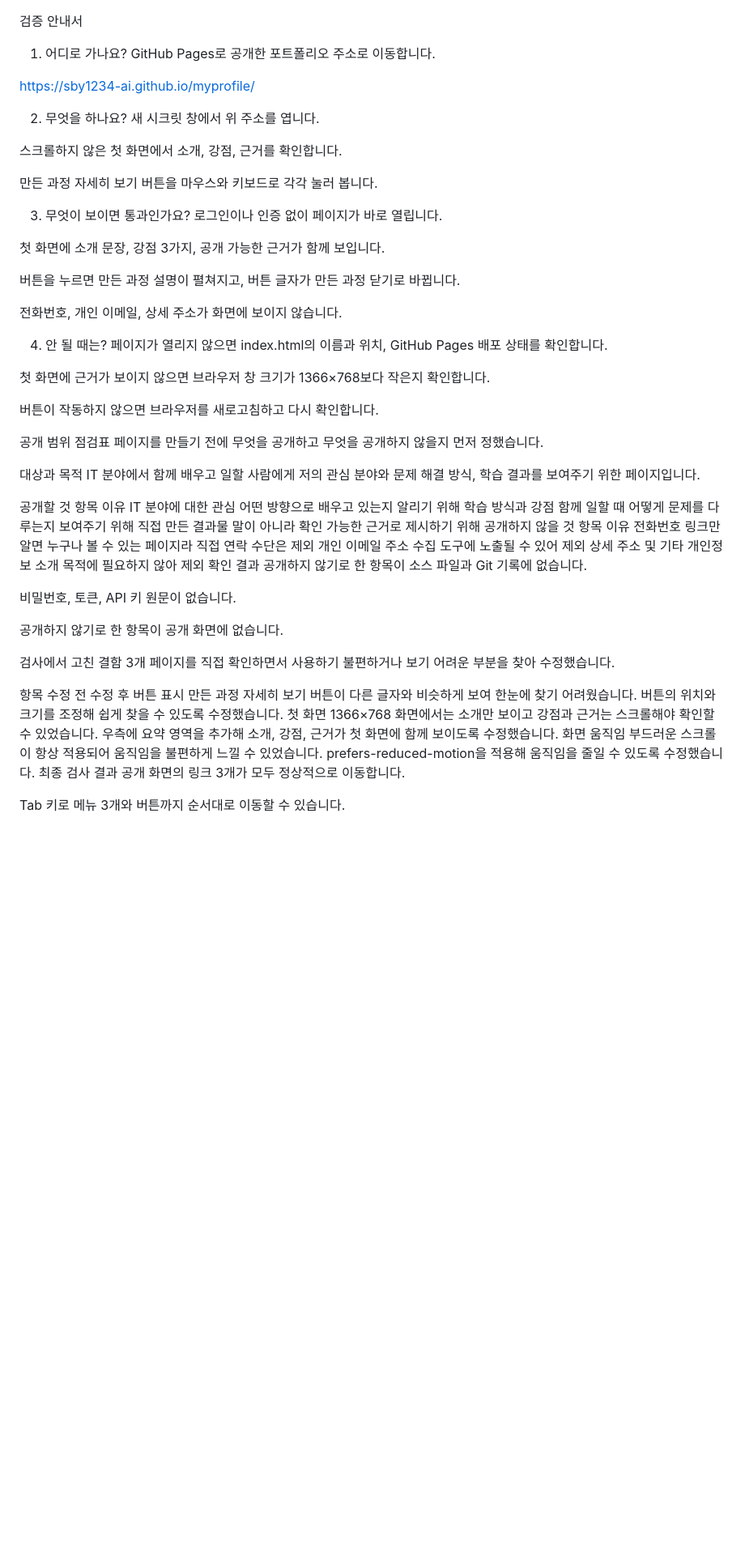
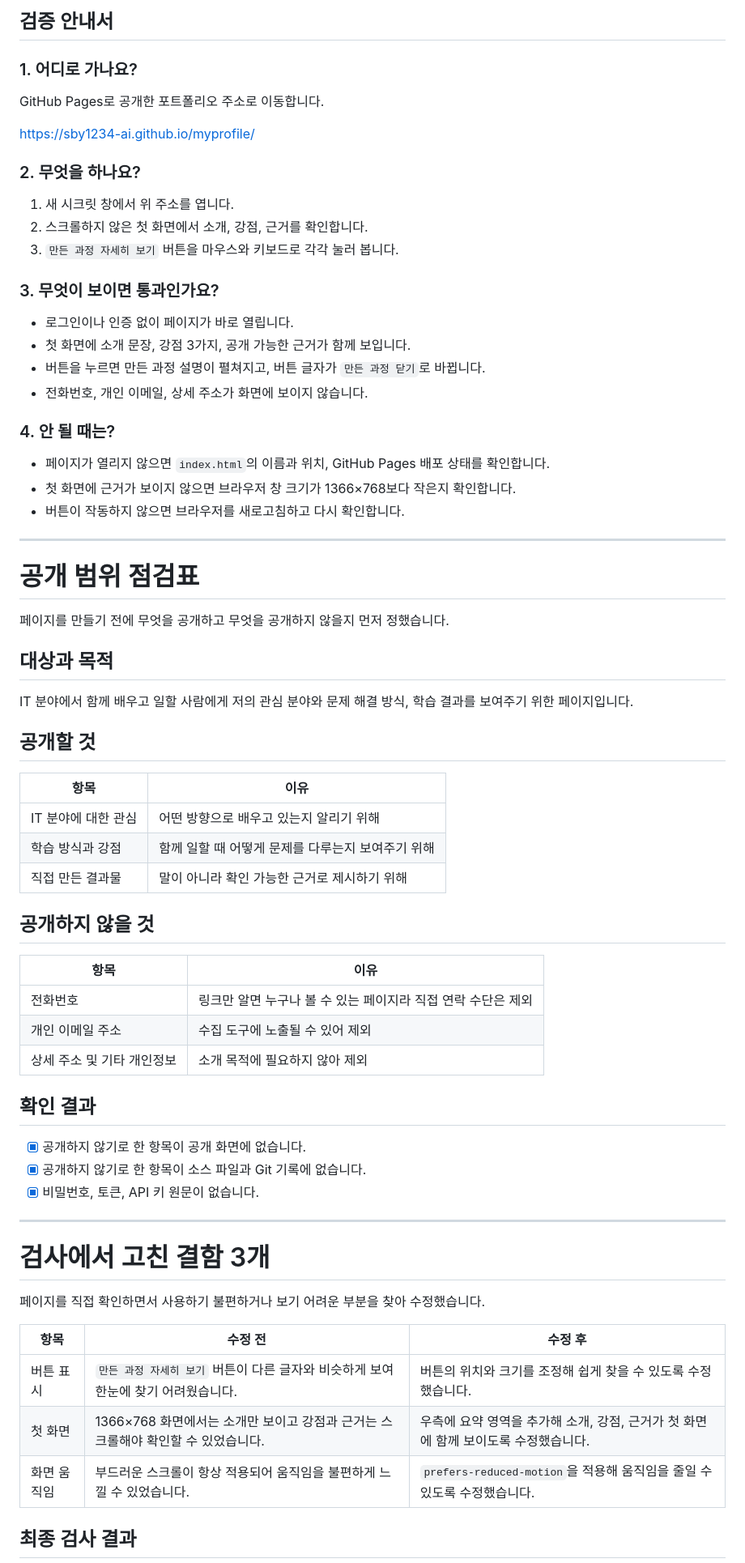
Before and after one commit to sby1234-ai/myprofile, a Markdown page: vefication.md, the part around one of its changes. Shown at 81% size. GitHub-like rendering; blank space fills up the shorter version.

```diff
--- a/vefication.md
+++ b/vefication.md
@@ -1,66 +1,74 @@
+## 검증 안내서
 
-검증 안내서
-1. 어디로 가나요?
+### 1. 어디로 가나요?
+
 GitHub Pages로 공개한 포트폴리오 주소로 이동합니다.
 
 https://sby1234-ai.github.io/myprofile/
 
-2. 무엇을 하나요?
-새 시크릿 창에서 위 주소를 엽니다.
+### 2. 무엇을 하나요?
 
-스크롤하지 않은 첫 화면에서 소개, 강점, 근거를 확인합니다.
+1. 새 시크릿 창에서 위 주소를 엽니다.
+2. 스크롤하지 않은 첫 화면에서 소개, 강점, 근거를 확인합니다.
+3. `만든 과정 자세히 보기` 버튼을 마우스와 키보드로 각각 눌러 봅니다.
 
-만든 과정 자세히 보기 버튼을 마우스와 키보드로 각각 눌러 봅니다.
+### 3. 무엇이 보이면 통과인가요?
 
-3. 무엇이 보이면 통과인가요?
-로그인이나 인증 없이 페이지가 바로 열립니다.
+* 로그인이나 인증 없이 페이지가 바로 열립니다.
+* 첫 화면에 소개 문장, 강점 3가지, 공개 가능한 근거가 함께 보입니다.
+* 버튼을 누르면 만든 과정 설명이 펼쳐지고, 버튼 글자가 `만든 과정 닫기`로 바뀝니다.
+* 전화번호, 개인 이메일, 상세 주소가 화면에 보이지 않습니다.
 
-첫 화면에 소개 문장, 강점 3가지, 공개 가능한 근거가 함께 보입니다.
+### 4. 안 될 때는?
 
-버튼을 누르면 만든 과정 설명이 펼쳐지고, 버튼 글자가 만든 과정 닫기로 바뀝니다.
+* 페이지가 열리지 않으면 `index.html`의 이름과 위치, GitHub Pages 배포 상태를 확인합니다.
+* 첫 화면에 근거가 보이지 않으면 브라우저 창 크기가 1366×768보다 작은지 확인합니다.
+* 버튼이 작동하지 않으면 브라우저를 새로고침하고 다시 확인합니다.
 
-전화번호, 개인 이메일, 상세 주소가 화면에 보이지 않습니다.
+---
 
-4. 안 될 때는?
-페이지가 열리지 않으면 index.html의 이름과 위치, GitHub Pages 배포 상태를 확인합니다.
+# 공개 범위 점검표
 
-첫 화면에 근거가 보이지 않으면 브라우저 창 크기가 1366×768보다 작은지 확인합니다.
-
-버튼이 작동하지 않으면 브라우저를 새로고침하고 다시 확인합니다.
-
-공개 범위 점검표
 페이지를 만들기 전에 무엇을 공개하고 무엇을 공개하지 않을지 먼저 정했습니다.
 
-대상과 목적
+## 대상과 목적
+
 IT 분야에서 함께 배우고 일할 사람에게 저의 관심 분야와 문제 해결 방식,
 학습 결과를 보여주기 위한 페이지입니다.
 
-공개할 것
-항목	이유
-IT 분야에 대한 관심	어떤 방향으로 배우고 있는지 알리기 위해
-학습 방식과 강점	함께 일할 때 어떻게 문제를 다루는지 보여주기 위해
-직접 만든 결과물	말이 아니라 확인 가능한 근거로 제시하기 위해
-공개하지 않을 것
-항목	이유
-전화번호	링크만 알면 누구나 볼 수 있는 페이지라 직접 연락 수단은 제외
-개인 이메일 주소	수집 도구에 노출될 수 있어 제외
-상세 주소 및 기타 개인정보	소개 목적에 필요하지 않아 제외
-확인 결과
-공개하지 않기로 한 항목이 소스 파일과 Git 기록에 없습니다.
+## 공개할 것
 
-비밀번호, 토큰, API 키 원문이 없습니다.
+| 항목           | 이유                           |
+| ------------ | ---------------------------- |
+| IT 분야에 대한 관심 | 어떤 방향으로 배우고 있는지 알리기 위해       |
+| 학습 방식과 강점    | 함께 일할 때 어떻게 문제를 다루는지 보여주기 위해 |
+| 직접 만든 결과물    | 말이 아니라 확인 가능한 근거로 제시하기 위해    |
 
-공개하지 않기로 한 항목이 공개 화면에 없습니다.
+## 공개하지 않을 것
 
-검사에서 고친 결함 3개
+| 항목              | 이유                                  |
+| --------------- | ----------------------------------- |
+| 전화번호            | 링크만 알면 누구나 볼 수 있는 페이지라 직접 연락 수단은 제외 |
+| 개인 이메일 주소       | 수집 도구에 노출될 수 있어 제외                  |
+| 상세 주소 및 기타 개인정보 | 소개 목적에 필요하지 않아 제외                   |
+
+## 확인 결과
+
+* [x] 공개하지 않기로 한 항목이 공개 화면에 없습니다.
+* [x] 공개하지 않기로 한 항목이 소스 파일과 Git 기록에 없습니다.
+* [x] 비밀번호, 토큰, API 키 원문이 없습니다.
+
+---
+
+# 검사에서 고친 결함 3개
+
 페이지를 직접 확인하면서 사용하기 불편하거나 보기 어려운 부분을 찾아 수정했습니다.
 
-항목	수정 전	수정 후
-버튼 표시	만든 과정 자세히 보기 버튼이 다른 글자와 비슷하게 보여 한눈에 찾기 어려웠습니다.	버튼의 위치와 크기를 조정해 쉽게 찾을 수 있도록 수정했습니다.
-첫 화면	1366×768 화면에서는 소개만 보이고 강점과 근거는 스크롤해야 확인할 수 있었습니다.	우측에 요약 영역을 추가해 소개, 강점, 근거가 첫 화면에 함께 보이도록 수정했습니다.
-화면 움직임	부드러운 스크롤이 항상 적용되어 움직임을 불편하게 느낄 수 있었습니다.	prefers-reduced-motion을 적용해 움직임을 줄일 수 있도록 수정했습니다.
-최종 검사 결과
-공개 화면의 링크 3개가 모두 정상적으로 이동합니다.
+| 항목     | 수정 전                                              | 수정 후                                                |
+| ------ | ------------------------------------------------- | --------------------------------------------------- |
+| 버튼 표시  | `만든 과정 자세히 보기` 버튼이 다른 글자와 비슷하게 보여 한눈에 찾기 어려웠습니다.  | 버튼의 위치와 크기를 조정해 쉽게 찾을 수 있도록 수정했습니다.                 |
+| 첫 화면   | 1366×768 화면에서는 소개만 보이고 강점과 근거는 스크롤해야 확인할 수 있었습니다. | 우측에 요약 영역을 추가해 소개, 강점, 근거가 첫 화면에 함께 보이도록 수정했습니다.    |
+| 화면 움직임 | 부드러운 스크롤이 항상 적용되어 움직임을 불편하게 느낄 수 있었습니다.           | `prefers-reduced-motion`을 적용해 움직임을 줄일 수 있도록 수정했습니다. |
 
-Tab 키로 메뉴 3개와 버튼까지 순서대로 이동할 수 있습니다.
+## 최종 검사 결과
 
```
Also changed, not shown: other parts of vefication.md (+5 -5 lines).
